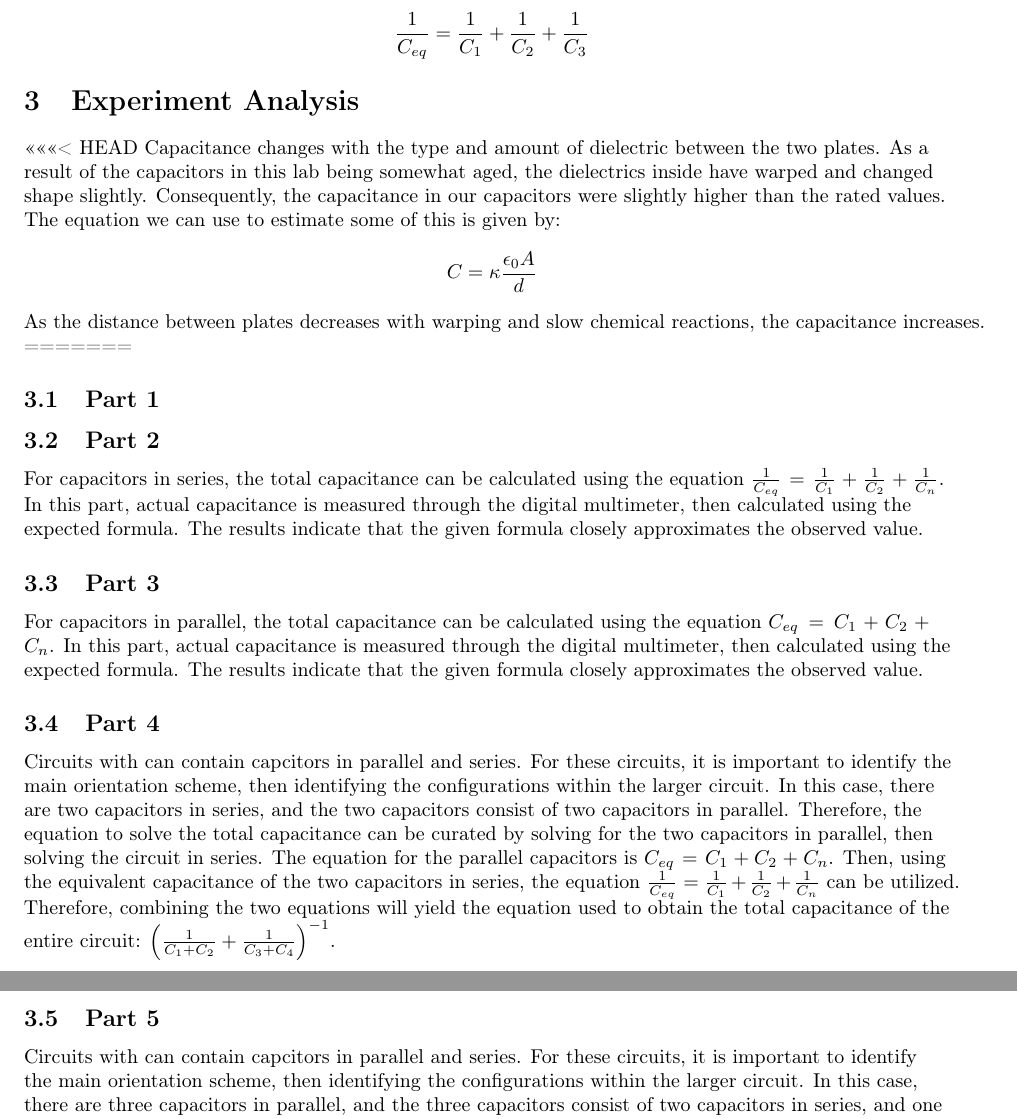
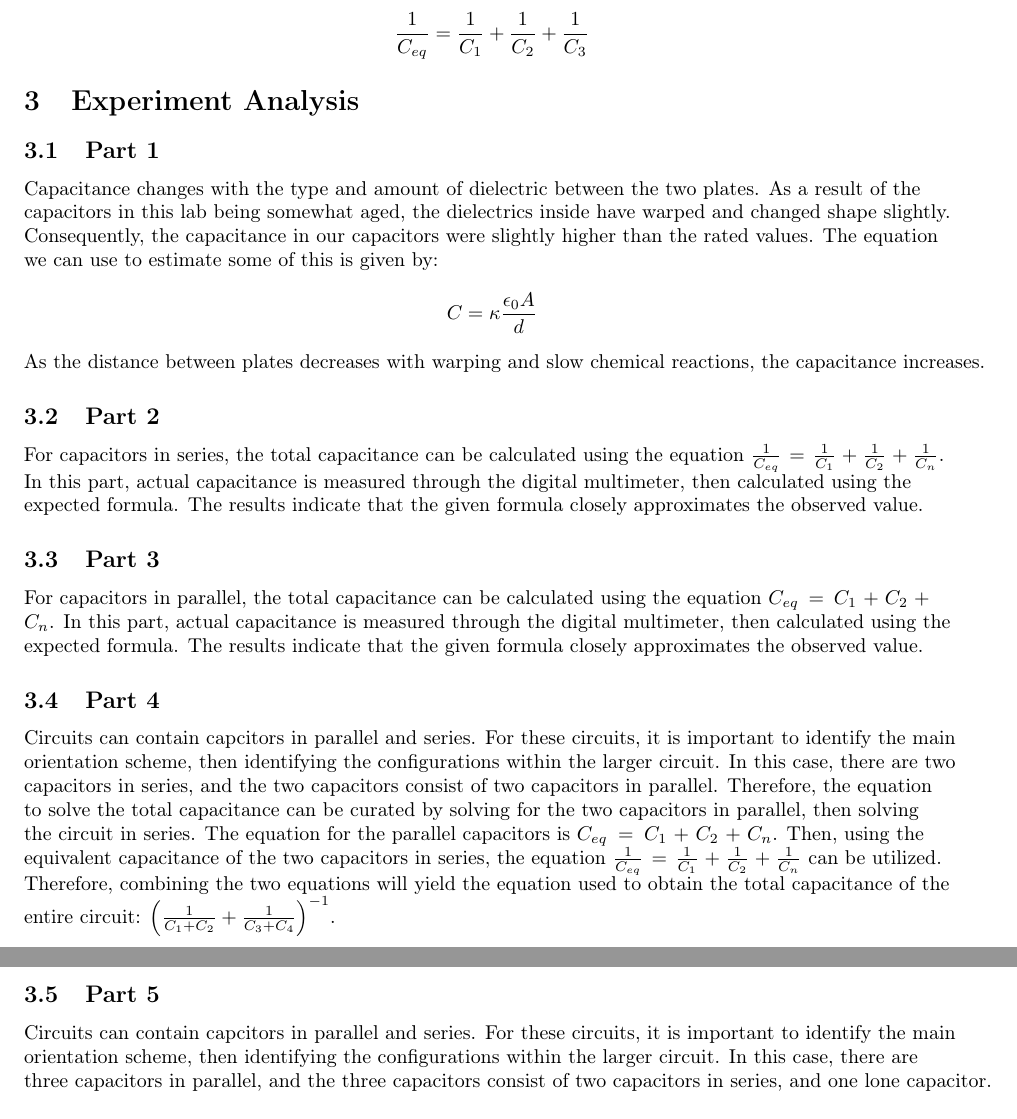
Before and after one commit to isherss/Latex, a LaTeX document (PHYS-236/Lab3/lab3.tex): two parts of pages 2 and 3 of 9, joined at a grey line, cut so that both start at the same text. Compiled offline with pdfLaTeX.

Commit message:
some grammar tweaks

```diff
--- a/PHYS-236/Lab3/lab3.tex
+++ b/PHYS-236/Lab3/lab3.tex
@@ -68,23 +68,18 @@ Date performed: 09/28/2022}
 
 
 	\section{Experiment Analysis}
-<<<<<<< HEAD
+   	\subsection{Part 1}
     Capacitance changes with the type and amount of dielectric between the two plates. As a result of the capacitors in this lab being somewhat aged, the dielectrics inside have warped and changed shape slightly. Consequently, the capacitance in our capacitors were slightly higher than the rated values. The equation we can use to estimate some of this is given by: $$ C=\kappa \frac{\epsilon _0 A}{d}$$
     As the distance between plates decreases with warping and slow chemical reactions, the capacitance increases.
-
-
-
-=======
-   	\subsection{Part 1}
    	\subsection{Part 2}
 	For capacitors in series, the total capacitance can be calculated using the equation $\frac{1}{C_{eq}} = \frac{1}{C_1} + \frac{1}{C_2} + \frac{1}{C_n}$. In this part, actual capacitance is measured through the digital multimeter, then calculated using the expected formula. The results indicate that the given formula closely approximates the observed value.
    	\subsection{Part 3}
 	For capacitors in parallel, the total capacitance can be calculated using the equation ${C_{eq}} = C_1 + C_2 + C_n$. In this part, actual capacitance is measured through the digital multimeter, then calculated using the expected formula. The results indicate that the given formula closely approximates the observed value.
 
    	\subsection{Part 4}
-	Circuits with can contain capcitors in parallel and series. For these circuits, it is important to identify the main orientation scheme, then identifying the configurations within the larger circuit. In this case, there are two capacitors in series, and the two capacitors consist of two capacitors in parallel. Therefore, the equation to solve the total capacitance can be curated by solving for the two capacitors in parallel, then solving the circuit in series. The equation for the parallel capacitors is  ${C_{eq}} = C_1 + C_2 + C_n$. Then, using the equivalent capacitance of the two capacitors in series, the equation $\frac{1}{C_{eq}} = \frac{1}{C_1} + \frac{1}{C_2} + \frac{1}{C_n}$ can be utilized. Therefore, combining the two equations will yield the equation used to obtain the total capacitance of the entire circuit: $\left(\frac{1}{C_1 + C_2} + \frac{1}{C_3 + C_4}\right)^{-1}$.
+	Circuits can contain capcitors in parallel and series. For these circuits, it is important to identify the main orientation scheme, then identifying the configurations within the larger circuit. In this case, there are two capacitors in series, and the two capacitors consist of two capacitors in parallel. Therefore, the equation to solve the total capacitance can be curated by solving for the two capacitors in parallel, then solving the circuit in series. The equation for the parallel capacitors is  ${C_{eq}} = C_1 + C_2 + C_n$. Then, using the equivalent capacitance of the two capacitors in series, the equation $\frac{1}{C_{eq}} = \frac{1}{C_1} + \frac{1}{C_2} + \frac{1}{C_n}$ can be utilized. Therefore, combining the two equations will yield the equation used to obtain the total capacitance of the entire circuit: $\left(\frac{1}{C_1 + C_2} + \frac{1}{C_3 + C_4}\right)^{-1}$.
 	\subsection{Part 5}
-	Circuits with can contain capcitors in parallel and series. For these circuits, it is important to identify the main orientation scheme, then identifying the configurations within the larger circuit. In this case, there are three capacitors in parallel, and the three capacitors consist of two capacitors in series, and one lone capacitor. Therefore, the equation to solve the total capacitance can be curated by solving for the 2 capacitors in series, then solving the circuit in parallel. The equation for the capacitors in series  is  $\frac{1}{C_{eq}} = \frac{1}{C_1} + \frac{1}{C_2} + \frac{1}{C_n}$. Then, using the equivalent capacitance of the three capacitors in parallel, the equation ${C_{eq}} = C_1 + C_2 + C_n$ can be utilized. Therefore, combining the two equations will yield the equation used to obtain the total capacitance of the entire circuit: $\left(\frac{C_1+C_2}{C_1 C_2}\right)^{-1}+ C_3 +\left(\frac{C_4+C_5}{C_4 C_5}\right)^{-1}$.
+	Circuits can contain capcitors in parallel and series. For these circuits, it is important to identify the main orientation scheme, then identifying the configurations within the larger circuit. In this case, there are three capacitors in parallel, and the three capacitors consist of two capacitors in series, and one lone capacitor. Therefore, the equation to solve the total capacitance can be curated by solving for the 2 capacitors in series, then solving the circuit in parallel. The equation for the capacitors in series  is  $\frac{1}{C_{eq}} = \frac{1}{C_1} + \frac{1}{C_2} + \frac{1}{C_n}$. Then, using the equivalent capacitance of the three capacitors in parallel, the equation ${C_{eq}} = C_1 + C_2 + C_n$ can be utilized. Therefore, combining the two equations will yield the equation used to obtain the total capacitance of the entire circuit: $\left(\frac{C_1+C_2}{C_1 C_2}\right)^{-1}+ C_3 +\left(\frac{C_4+C_5}{C_4 C_5}\right)^{-1}$.
    	\subsection{Part 6}
 	The potential difference over capacitors in parallel will be the same for each one- being equivalent to total voltage in the circuit, no matter the capacitance value. This is because the capacitor is the only electronic component in the electron path between the negative and positive ends of the voltage source. Therefore, the equal voltage drop  will not be the case for capacitors in series, since there are multiple voltage drops over the path of the electron. Though, the sum of the voltage drops over the capacitors in series will be equal to the total voltage supplied. Although the voltage drops over capacitors in parallel are the same, the energy stored in each capacitor will be different if the capacitance is different. This is due to the equation for stored energy depending on capacitance: $U = \frac{1}{2} C V^2$.
 	\subsection{Part 7: Added Research}
```
Also changed, not shown: PHYS-236/Lab3/lab3.pdf, 4 other files.
